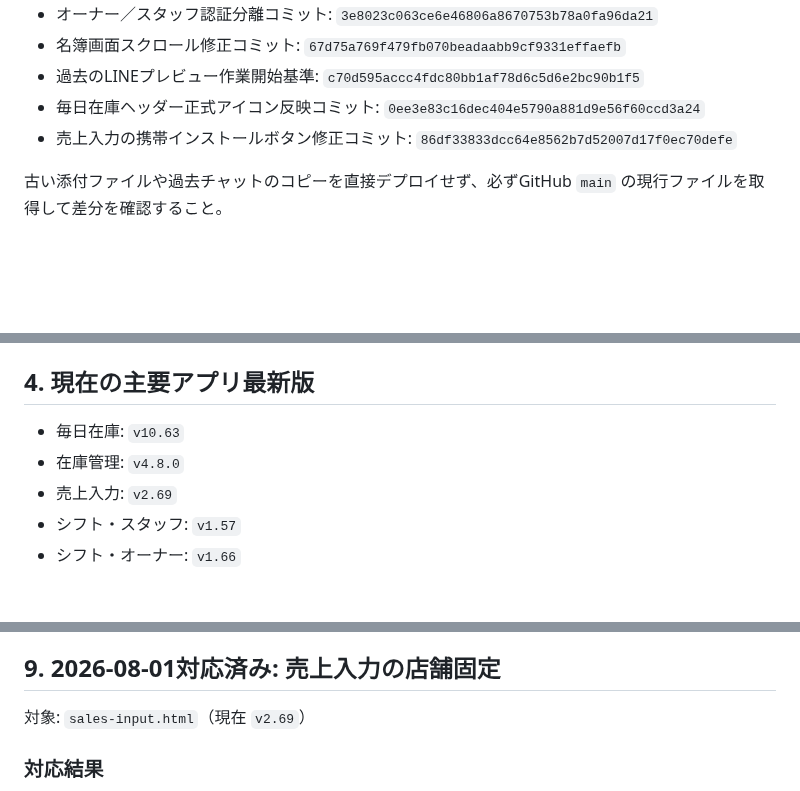
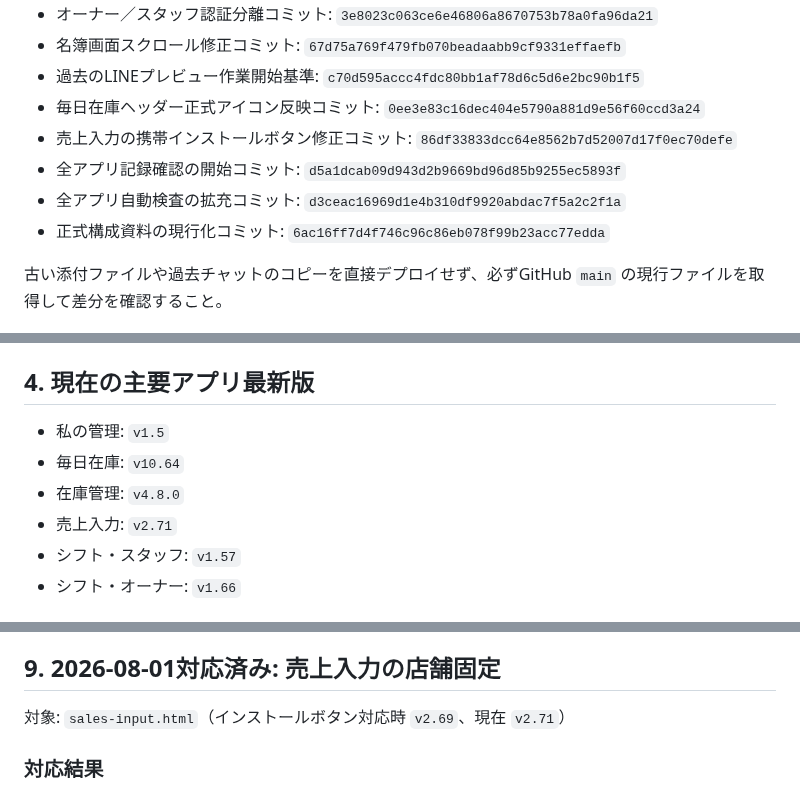
Before and after one commit to booandmoomoo1011-maker/zaiko-app, a Markdown page: ZAIKON-HANDOFF.md, 3 parts joined by grey strips. GitHub-like rendering; blank space fills up the shorter version.

```diff
--- a/ZAIKON-HANDOFF.md
+++ b/ZAIKON-HANDOFF.md
@@ -15,6 +15,9 @@
 - 過去のLINEプレビュー作業開始基準: `c70d595accc4fdc80bb1af78d6c5d6e2bc90b1f5`
 - 毎日在庫ヘッダー正式アイコン反映コミット: `0ee3e83c16dec404e5790a881d9e56f60ccd3a24`
 - 売上入力の携帯インストールボタン修正コミット: `86df33833dcc64e8562b7d52007d17f0ec70defe`
+- 全アプリ記録確認の開始コミット: `d5a1dcab09d943d2b9669bd96d85b9255ec5893f`
+- 全アプリ自動検査の拡充コミット: `d3ceac16969d1e4b310df9920abdac7f5a2c2f1a`
+- 正式構成資料の現行化コミット: `6ac16ff7d4f746c96c86eb078f99b23acc77edda`
 
 古い添付ファイルや過去チャットのコピーを直接デプロイせず、必ずGitHub `main` の現行ファイルを取得して差分を確認すること。
 
@@ -67,9 +70,10 @@
 
 ## 4. 現在の主要アプリ最新版
 
-- 毎日在庫: `v10.63`
+- 私の管理: `v1.5`
+- 毎日在庫: `v10.64`
 - 在庫管理: `v4.8.0`
-- 売上入力: `v2.69`
+- 売上入力: `v2.71`
 - シフト・スタッフ: `v1.57`
 - シフト・オーナー: `v1.66`
 
@@ -163,7 +167,7 @@
 
 ## 9. 2026-08-01対応済み: 売上入力の店舗固定
 
-対象: `sales-input.html`（現在 `v2.69`）
+対象: `sales-input.html`（インストールボタン対応時 `v2.69`、現在 `v2.71`）
 
 ### 対応結果
 
```
Also changed, not shown: other parts of ZAIKON-HANDOFF.md (+24 -43 lines).
